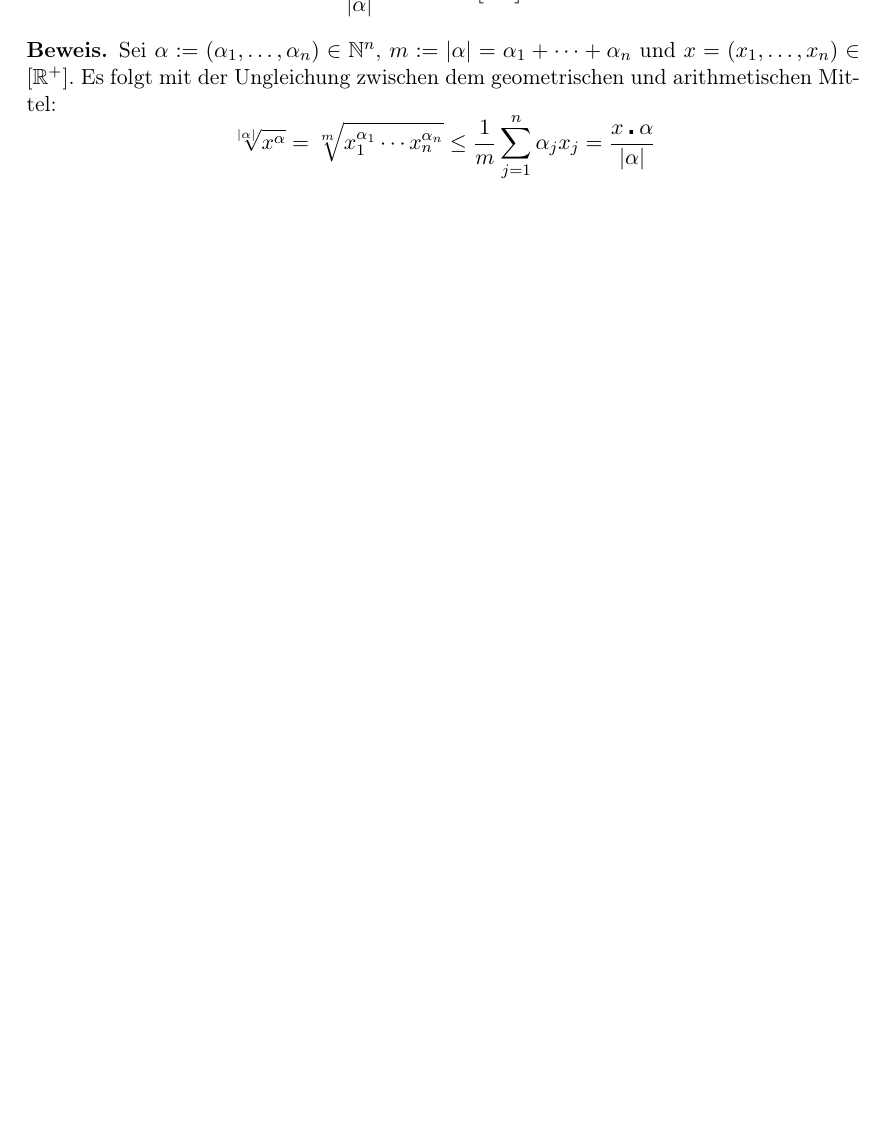
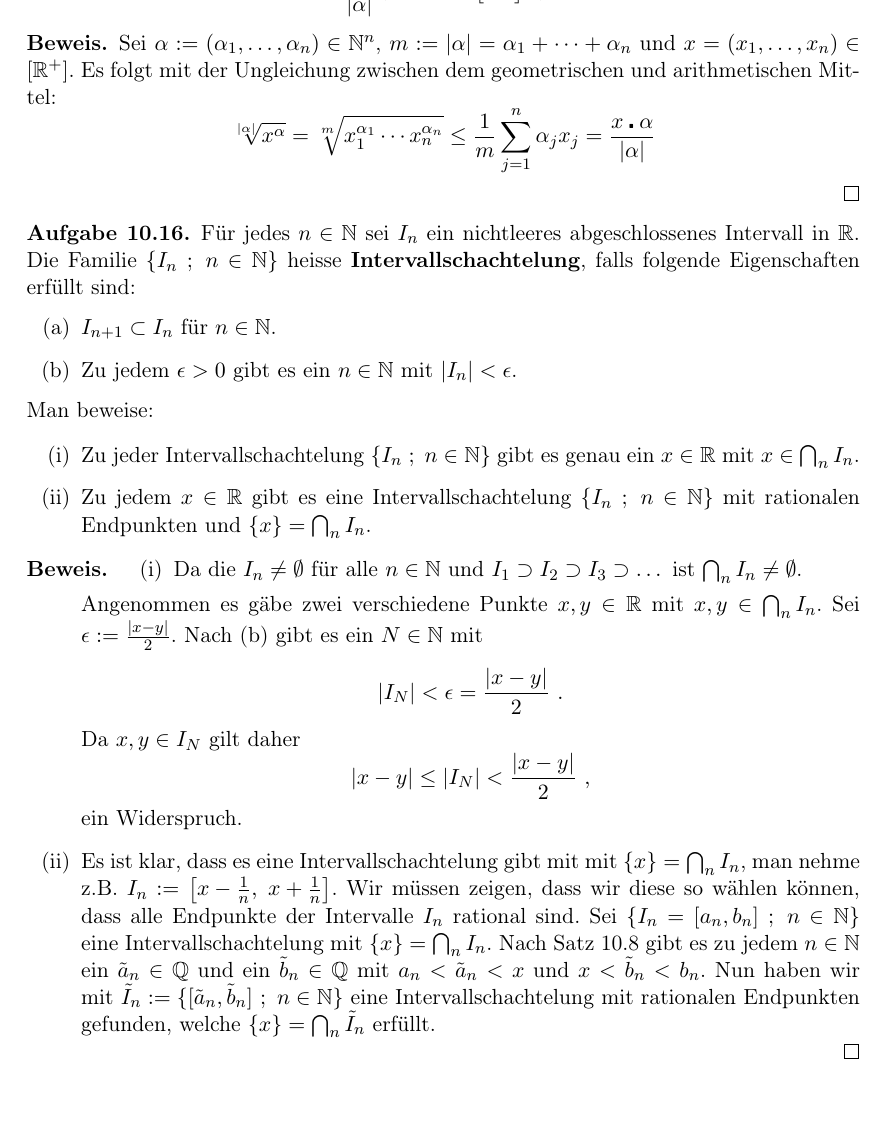
Before and after one commit to goggle/solutions_amann, a LaTeX document (solutions_amann_escher.tex, which reads kapitel01.tex): part of page 7 of 19 before the commit and part of page 7 of 20 after it, cut so that both start at the same text, the shorter picture padded with empty space. Compiled offline with pdfLaTeX; an older LaTeX class or package is replaced by its successor.

Commit message:
Aufgabe I.10.16

```diff
--- a/kapitel01.tex
+++ b/kapitel01.tex
@@ -262,7 +262,55 @@ mit der Ungleichung zwischen dem geometrischen und arithmetischen Mittel:
 	\leq \frac 1 m \sum_{j=1}^n \alpha_j x_j
 	= \frac{x \centerdot \alpha}{|\alpha|}
 \]
+\end{proof}
 
+\setcounter{aufgabe}{15}
+\begin{aufgabe}
+	Für jedes $n \in \mathbb N$ sei $I_n$ ein nichtleeres abgeschlossenes Intervall in
+	$\mathbb R$. Die Familie $\{ I_n \ ; \ n \in \mathbb N\}$ heisse
+	\textbf{Intervallschachtelung}, falls folgende Eigenschaften erfüllt sind:
+	\begin{enumerate}
+		\item[(a)] $I_{n+1} \subset I_n$ für $n \in \mathbb N$.
+		\item[(b)] Zu jedem $\epsilon > 0$ gibt es ein $n \in \mathbb N$ mit $|I_n| < \epsilon$.
+	\end{enumerate}
+	Man beweise:
+
+	\begin{enumerate}
+		\item[(i)] Zu jeder Intervallschachtelung $\{ I_n \ ; \ n \in \mathbb N \}$ gibt es genau
+			ein $x \in \mathbb R$ mit $x \in \bigcap_n I_n$.
+		\item[(ii)] Zu jedem $x \in \mathbb R$ gibt es eine Intervallschachtelung
+			$\{I_n \ ; \ n \in \mathbb N\}$ mit rationalen Endpunkten und
+			$\{x\} = \bigcap_n I_n$.
+	\end{enumerate}
+\end{aufgabe}
+\begin{proof}
+	\begin{enumerate}
+	\item[(i)]
+	Da die $I_n \neq \emptyset$ für alle $n \in \mathbb N$ und
+	$I_1 \supset I_2 \supset I_3 \supset \dots$ ist $\bigcap_n I_n \neq \emptyset$.
+
+	Angenommen es gäbe zwei verschiedene Punkte $x, y \in \mathbb R$ mit
+	$x, y \in \bigcap_n I_n$. Sei $\epsilon := \frac{|x-y|}{2}$. Nach (b) gibt es
+	ein $N \in \mathbb N$ mit
+	\[
+		| I_N | < \epsilon = \frac{|x-y|}{2} \ .
+	\]
+	Da $x, y \in I_N$ gilt daher
+	\[
+		| x - y | \leq | I_N | < \frac{|x-y|}{2} \ ,
+	\]
+	ein Widerspruch.
+	\item[(ii)] Es ist klar, dass es eine Intervallschachtelung gibt mit mit
+		$\{ x \} = \bigcap_n I_n$, man nehme z.B. $I_n := \left[ x-\frac 1 n, \ x + \frac 1 n \right]$.
+		Wir müssen zeigen, dass wir diese so wählen können, dass alle Endpunkte der Intervalle
+		$I_n$ rational sind. Sei $\{ I_n = [ a_n, b_n ] \ ; \ n \in \mathbb N \}$
+		eine Intervallschachtelung mit $\{ x\} = \bigcap_n I_n$.
+		Nach Satz 10.8 gibt es zu jedem $n \in \mathbb N$ ein $\tilde a_n \in \mathbb Q$ und ein
+		$\tilde b_n \in \mathbb Q$ mit $a_n < \tilde a_n < x$ und $x < \tilde b_n < b_n$.
+		Nun haben wir mit $\tilde I_n := \{ [ \tilde a_n, \tilde b_n ] \ ; \ n \in \mathbb N\}$
+		eine Intervallschachtelung mit rationalen Endpunkten gefunden,
+		welche $\{ x \} = \bigcap_n \tilde I_n$ erfüllt.
+	\end{enumerate}
 \end{proof}
 
 \section{Die komplexen Zahlen}
```
Also changed, not shown: solutions_amann_escher.pdf.
